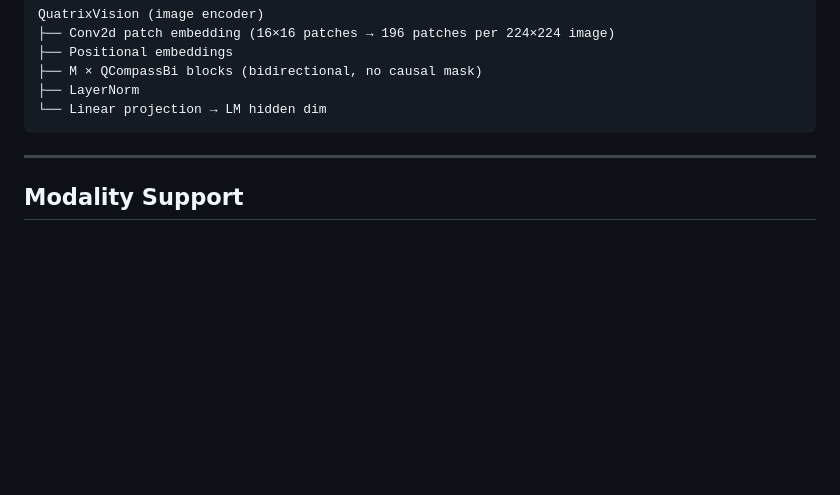
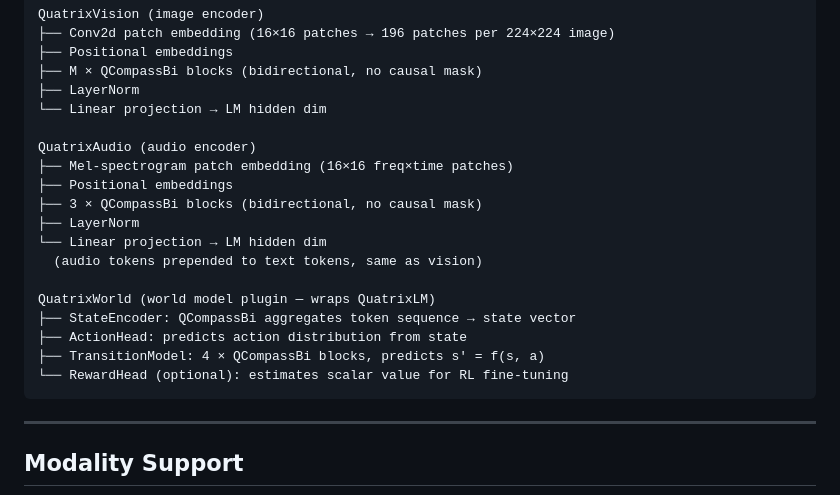
Before and after one commit to Abd0r/quatrix, a Markdown page: README.md, the part around the change. GitHub-like rendering; blank space fills up the shorter version.

Commit message:
Add QuatrixAudio and QuatrixWorld to Architecture section

````diff
--- a/README.md
+++ b/README.md
@@ -52,6 +52,20 @@ QuatrixVision (image encoder)
 ├── M × QCompassBi blocks (bidirectional, no causal mask)
 ├── LayerNorm
 └── Linear projection → LM hidden dim
+
+QuatrixAudio (audio encoder)
+├── Mel-spectrogram patch embedding (16×16 freq×time patches)
+├── Positional embeddings
+├── 3 × QCompassBi blocks (bidirectional, no causal mask)
+├── LayerNorm
+└── Linear projection → LM hidden dim
+  (audio tokens prepended to text tokens, same as vision)
+
+QuatrixWorld (world model plugin — wraps QuatrixLM)
+├── StateEncoder: QCompassBi aggregates token sequence → state vector
+├── ActionHead: predicts action distribution from state
+├── TransitionModel: 4 × QCompassBi blocks, predicts s' = f(s, a)
+└── RewardHead (optional): estimates scalar value for RL fine-tuning
 ```
 
 ---
````
